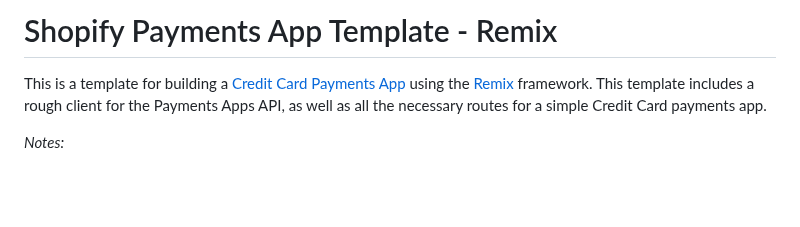
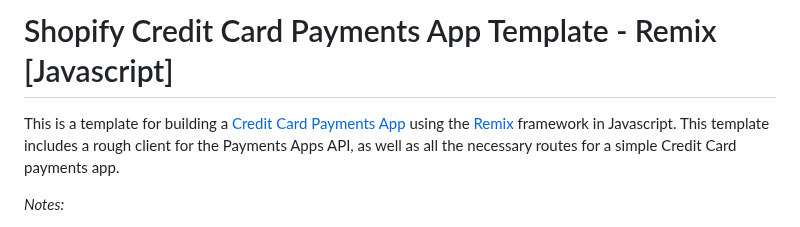
Before and after one commit to Shopify/shopify-app-template-remix, a Markdown page: README.md, the part around the change. Drawn GitHub-style; blank space fills up the shorter version.

Commit message:
Update readme for clarity

```diff
--- a/README.md
+++ b/README.md
@@ -1,6 +1,6 @@
-# Shopify Payments App Template - Remix
+# Shopify Credit Card Payments App Template - Remix [Javascript]
 
-This is a template for building a [Credit Card Payments App](https://shopify.dev/docs/apps/payments) using the [Remix](https://shopify.dev/docs/apps/getting-started/build-qr-code-app?framework=remix) framework. This template includes a rough client for the Payments Apps API, as well as all the necessary routes for a simple Credit Card payments app.
+This is a template for building a [Credit Card Payments App](https://shopify.dev/docs/apps/payments) using the [Remix](https://shopify.dev/docs/apps/getting-started/build-qr-code-app?framework=remix) framework in Javascript. This template includes a rough client for the Payments Apps API, as well as all the necessary routes for a simple Credit Card payments app.
 
 _Notes:_
 - mTLS configuration is not included in this template. This should be configured in your own infrastructure.
```
